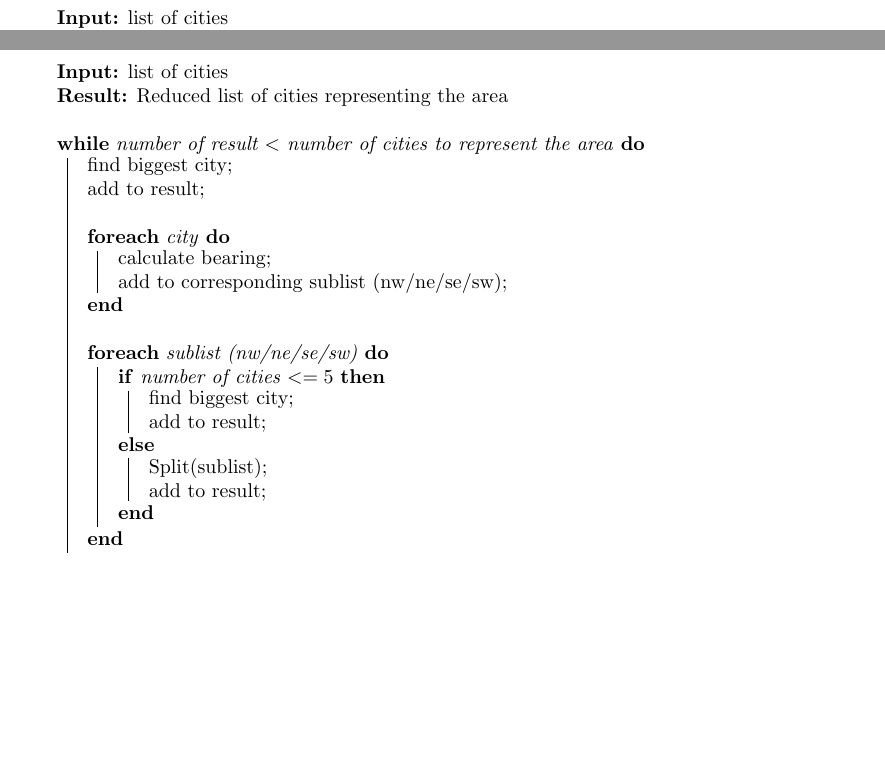
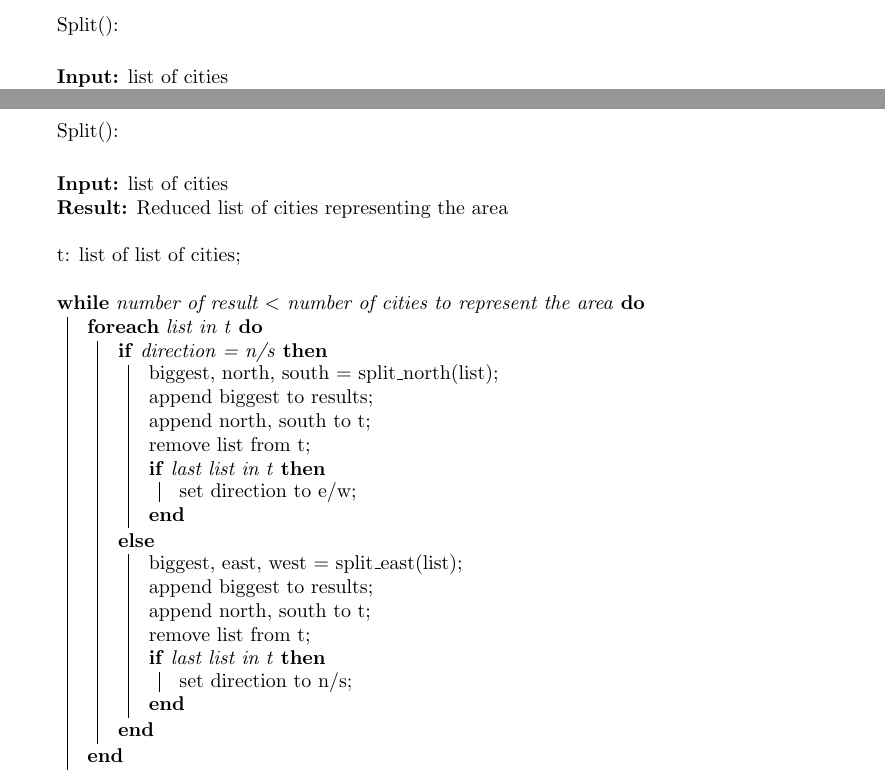
Before and after one commit to thomasvanophem/Afstudeerproject, a LaTeX thesis (doc/Scriptie/scriptie.tex): two parts of pages 17 and 19 of 31, joined at a grey line, cut at the place of the change, the shorter picture padded with empty space. Compiled offline with pdfLaTeX.

Commit message:
added psuedo code for second algorithm

```diff
--- a/doc/Scriptie/scriptie.tex
+++ b/doc/Scriptie/scriptie.tex
@@ -266,22 +266,24 @@ HAVING
 				\KwIn{list of cities}
 				\KwResult{Reduced list of cities representing the area}
 				\mbox{}\\
+				t: list of list of cities;\\
+				\mbox{}\\
 				\While{number of result $<$ number of cities to represent the area}{
-					find biggest city;\\
-					add to result;\\
-					\mbox{}\\
-					\ForEach{city}{
-						calculate bearing;\\
-						add to corresponding sublist (nw/ne/se/sw);
-					}
-					\mbox{}\\
-					\ForEach{sublist (nw/ne/se/sw)}{
-						\eIf{number of cities $<= 5$}{
-							find biggest city;\\
-							add to result;
+					\ForEach{list in t}{
+						\eIf{direction = n/s}{
+							biggest, north, south = split\_north(list);\\append biggest to results;\\
+							append north, south to t;\\
+							remove list from t;\\
+							\If{last list in t}{
+								set direction to e/w;
+							}
 						}{
-							Split(sublist);\\
-							add to result;
+						biggest, east, west = split\_east(list);\\append biggest to results;\\
+						append north, south to t;\\
+						remove list from t;\\
+						\If{last list in t}{
+							set direction to n/s;
+						}
 						}
 					}
 				}
```
